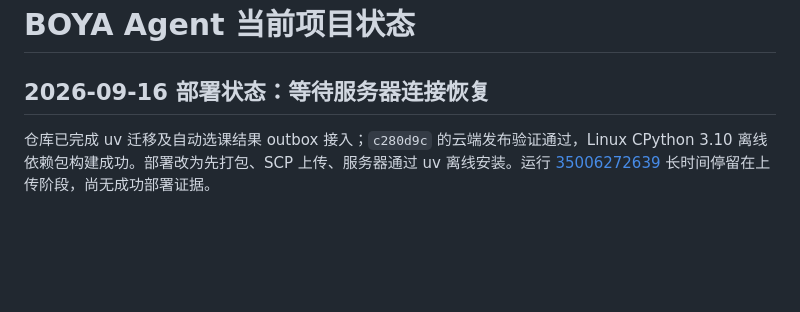
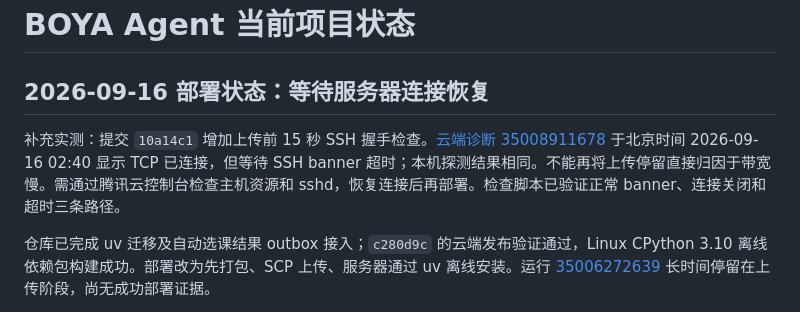
Before and after one commit to 2725238326/boya-agent, a Markdown page: docs/project/PROJECT_STATUS.md, the part around the change. GitHub-like rendering; blank space fills up the shorter version.

Commit message:
docs: record confirmed SSH handshake timeout

```diff
--- a/docs/project/PROJECT_STATUS.md
+++ b/docs/project/PROJECT_STATUS.md
@@ -1,6 +1,8 @@
 # BOYA Agent 当前项目状态
 
 ## 2026-09-16 部署状态：等待服务器连接恢复
+
+补充实测：提交 `10a14c1` 增加上传前 15 秒 SSH 握手检查。[云端诊断 35008911678](https://github.com/2725238326/boya-agent/actions/runs/35008911678) 于北京时间 2026-09-16 02:40 显示 TCP 已连接，但等待 SSH banner 超时；本机探测结果相同。不能再将上传停留直接归因于带宽慢。需通过腾讯云控制台检查主机资源和 sshd，恢复连接后再部署。检查脚本已验证正常 banner、连接关闭和超时三条路径。
 
 仓库已完成 uv 迁移及自动选课结果 outbox 接入；`c280d9c` 的云端发布验证通过，Linux CPython 3.10 离线依赖包构建成功。部署改为先打包、SCP 上传、服务器通过 uv 离线安装。运行 [35006272639](https://github.com/2725238326/boya-agent/actions/runs/35006272639) 长时间停留在上传阶段，尚无成功部署证据。
 
```
